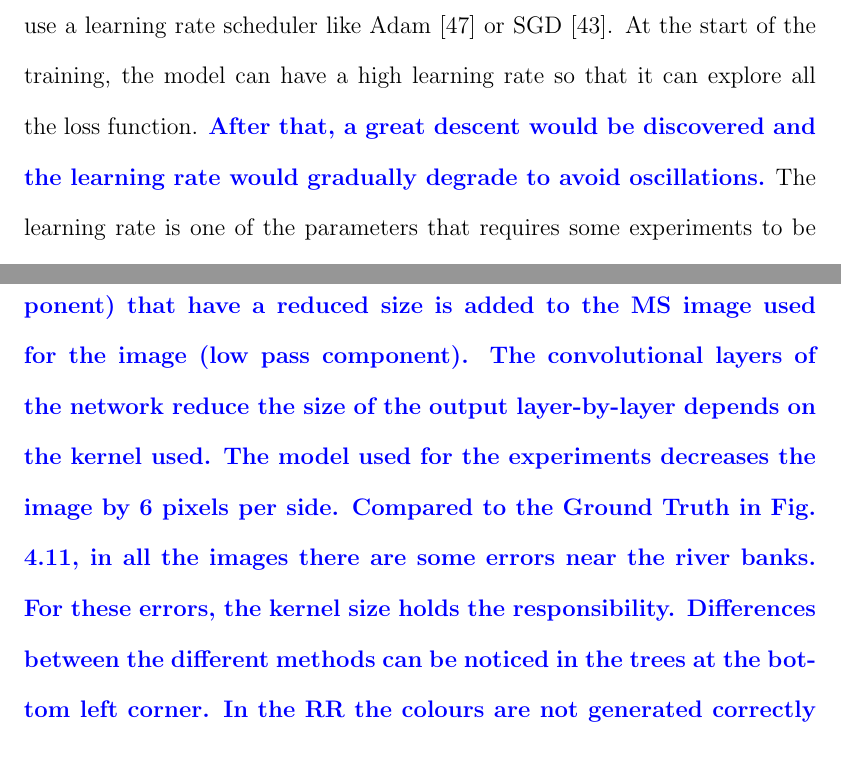
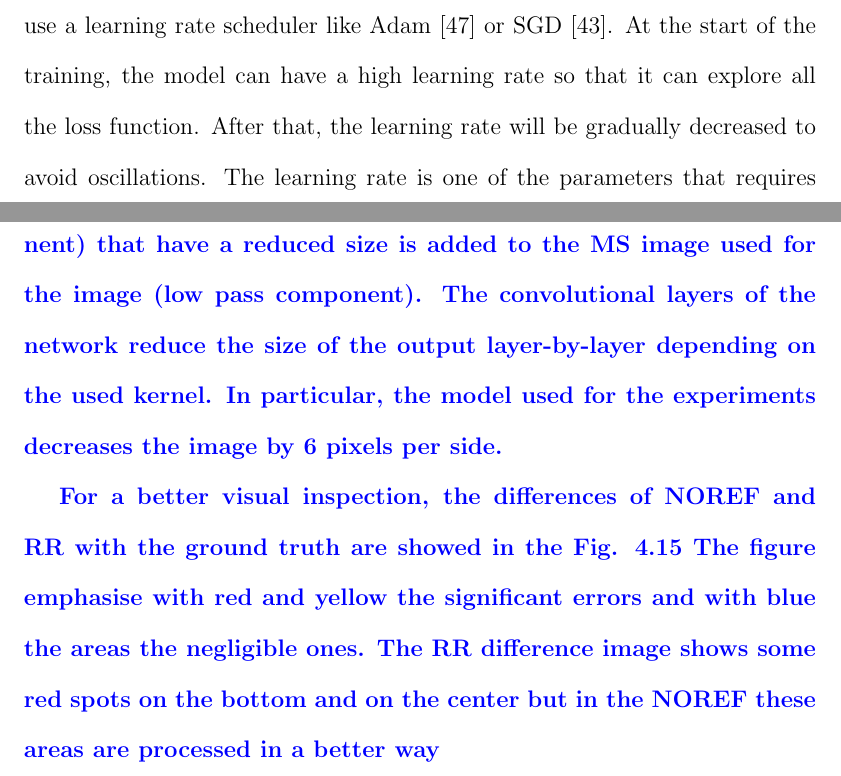
Before and after one commit to upalatucci/thesis_latex, a LaTeX thesis (main.tex): two parts of pages 43 and 53 of 66 before the commit and two parts of pages 43 and 53 of 65 after it, joined at a grey line, cut so that both start at the same text. Compiled offline with pdfLaTeX.

Commit message:
14 revisione

```diff
--- a/main.tex
+++ b/main.tex
@@ -839,7 +839,7 @@ If the learning rate is too high, the error will drop down quickly, but difficul
 With a too low learning rate, it can take long time to reach the convergence or the algorithm gets stuck in a local minimum.
 According to the community, the best approach is to use a learning rate scheduler like Adam \cite{adam} or SGD \cite{sgd}.
 At the start of the training, the model can have a high learning rate so that it can explore all the loss function.
-\bb{After that, a great descent would be discovered and the learning rate would gradually degrade to avoid oscillations.}
+After that, the learning rate will be gradually decreased to avoid oscillations.
 The learning rate is one of the parameters that requires some experiments to be tuned.
 The best case is to reach the maximum possible quality with a constant increase in performance during the training.
 The main index of performance was Q2N. At the moment, Q2N is the best index used with reference image.
@@ -1033,8 +1033,6 @@ The model has better performance than RR despite his recent application.
     \label{fig:comparison_rr}
 \end{figure}
 
-\bb{In Figs. \ref{fig:comparison_gt}, \ref{fig:comparison_noref}, \ref{fig:comparison_rr} the images obtained with GT, NOREF and RR methods are provided respectively.
-The images show some border effects noticeable primarily on the left border. Those effects are introduced since the prediction of the model (high pass component) that have a reduced size is added to the MS image used for the image (low pass component). The convolutional layers of the network reduce the size of the output layer-by-layer depends on the kernel used. The model used for the experiments decreases the image by 6 pixels per side.
-Compared to the Ground Truth in Fig. \ref{fig:comparison_target}, in all the images there are some errors near the river banks. For these errors, the kernel size holds the responsibility.
-Differences between the different methods can be noticed in the trees at the bottom left corner.
-In the RR the colours are not generated correctly while NOREF and GT the effects of the solar light are faithfully reproduced.}
+\bb{In Figs. \ref{fig:comparison_gt}, \ref{fig:comparison_noref}, \ref{fig:comparison_rr} the images obtained with GT, NOREF and RR methods are illustrated respectively.
+The images show some border effects noticeable primarily on the left border. Those effects are introduced since the prediction of the model (high pass component) that have a reduced size is added to the MS image used for the image (low pass component).
+The convolutional layers of the network reduce the size of the output layer-by-layer depending on the used kernel. In particular, the model used for the experiments decreases the image by 6 pixels per side.}
@@ -1041,3 +1044,10 @@ In the RR the colours are not generated correctly while NOREF and GT the effects
+    \label{fig:diffcolors}
+\end{figure}
+
+\bb{For a better visual inspection, the differences of NOREF and RR with the ground truth are showed in the Fig. \ref{fig:diffcolors}
+The figure emphasise with red and yellow the significant errors and with blue the areas the negligible ones.
+The RR difference image shows some red spots on the bottom and on the center but in the NOREF these areas are processed in a better way}
+
 
 \chapter*{Conclusions}
 \addcontentsline{toc}{chapter}{Conclusions}
```
Also changed, not shown: main.tex (9 more changed lines).
